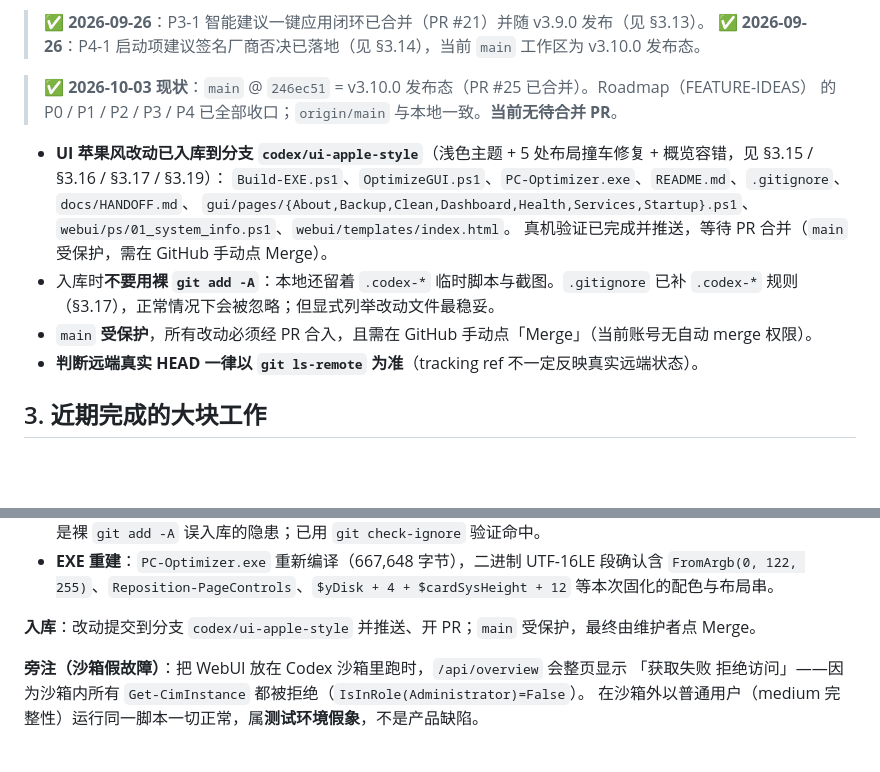
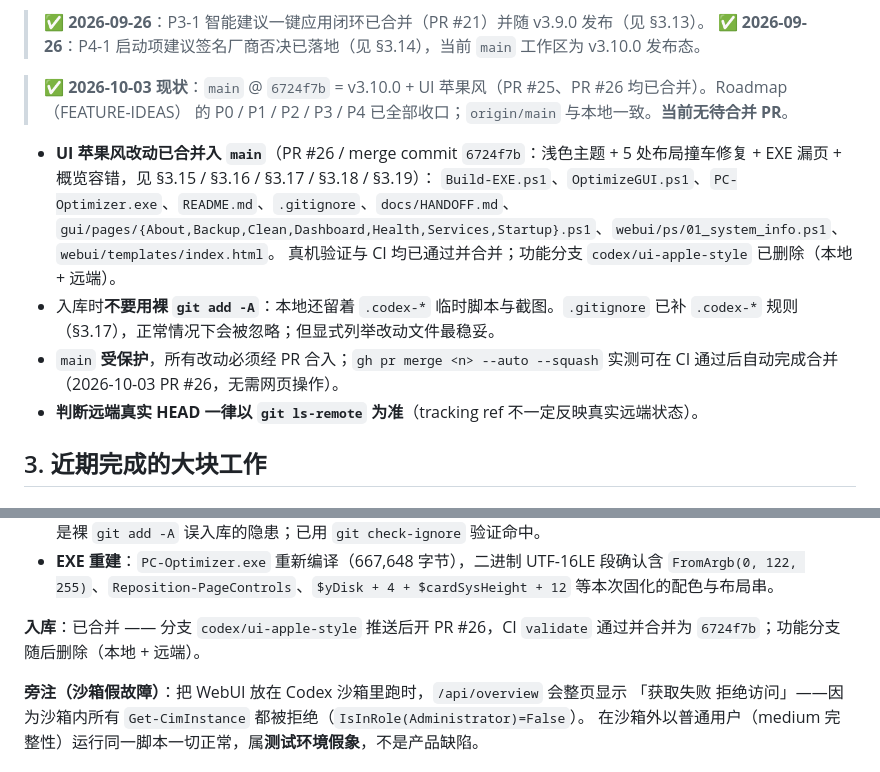
Before and after one commit to cpufreestyle/win-optimizer, a Markdown page: docs/HANDOFF.md, 2 parts joined by grey strips. GitHub-like rendering; blank space fills up the shorter version.

Commit message:
docs(handoff): main 现状刷新为 6724f7b（PR #26 已合并）并记录 gh 自动合并可行 (#27)

```diff
--- a/docs/HANDOFF.md
+++ b/docs/HANDOFF.md
@@ -31,16 +31,16 @@
 > ✅ **2026-09-26**：P3-1 智能建议一键应用闭环已合并（PR #21）并随 v3.9.0 发布（见 §3.13）。
 > ✅ **2026-09-26**：P4-1 启动项建议签名厂商否决已落地（见 §3.14），当前 `main` 工作区为 v3.10.0 发布态。
 
-> ✅ **2026-10-03 现状**：`main` @ `246ec51` = v3.10.0 发布态（PR #25 已合并）。Roadmap（FEATURE-IDEAS）
+> ✅ **2026-10-03 现状**：`main` @ `6724f7b` = v3.10.0 + UI 苹果风（PR #25、PR #26 均已合并）。Roadmap（FEATURE-IDEAS）
 > 的 P0 / P1 / P2 / P3 / P4 已全部收口；`origin/main` 与本地一致。**当前无待合并 PR**。
 
-- **UI 苹果风改动已入库到分支 `codex/ui-apple-style`**（浅色主题 + 5 处布局撞车修复 + 概览容错，见 §3.15 / §3.16 / §3.17 / §3.19）：
+- **UI 苹果风改动已合并入 `main`**（PR #26 / merge commit `6724f7b`：浅色主题 + 5 处布局撞车修复 + EXE 漏页 + 概览容错，见 §3.15 / §3.16 / §3.17 / §3.18 / §3.19）：
   `Build-EXE.ps1`、`OptimizeGUI.ps1`、`PC-Optimizer.exe`、`README.md`、`.gitignore`、`docs/HANDOFF.md`、
   `gui/pages/{About,Backup,Clean,Dashboard,Health,Services,Startup}.ps1`、`webui/ps/01_system_info.ps1`、`webui/templates/index.html`。
-  真机验证已完成并推送，等待 PR 合并（`main` 受保护，需在 GitHub 手动点 Merge）。
+  真机验证与 CI 均已通过并合并；功能分支 `codex/ui-apple-style` 已删除（本地 + 远端）。
 - 入库时**不要用裸 `git add -A`**：本地还留着 `.codex-*` 临时脚本与截图。`.gitignore` 已补 `.codex-*`
   规则（§3.17），正常情况下会被忽略；但显式列举改动文件最稳妥。
-- `main` **受保护**，所有改动必须经 PR 合入，且需在 GitHub 手动点「Merge」（当前账号无自动 merge 权限）。
+- `main` **受保护**，所有改动必须经 PR 合入；`gh pr merge <n> --auto --squash` 实测可在 CI 通过后自动完成合并（2026-10-03 PR #26，无需网页操作）。
 - **判断远端真实 HEAD 一律以 `git ls-remote` 为准**（tracking ref 不一定反映真实远端状态）。
 
 ## 3. 近期完成的大块工作
@@ -364,7 +364,7 @@ GUI 侧要点：harness dot-source 真实前导段 + 主窗体 UI 段构建**真
 - **EXE 重建**：`PC-Optimizer.exe` 重新编译（667,648 字节），二进制 UTF-16LE 段确认含
   `FromArgb(0, 122, 255)`、`Reposition-PageControls`、`$yDisk + 4 + $cardSysHeight + 12` 等本次固化的配色与布局串。
 
-**入库**：改动提交到分支 `codex/ui-apple-style` 并推送、开 PR；`main` 受保护，最终由维护者点 Merge。
+**入库**：已合并 —— 分支 `codex/ui-apple-style` 推送后开 PR #26，CI `validate` 通过并合并为 `6724f7b`；功能分支随后删除（本地 + 远端）。
 
 **旁注（沙箱假故障）**：把 WebUI 放在 Codex 沙箱里跑时，`/api/overview` 会整页显示
 「获取失败 拒绝访问」——因为沙箱内所有 `Get-CimInstance` 都被拒绝（`IsInRole(Administrator)=False`）。
```
